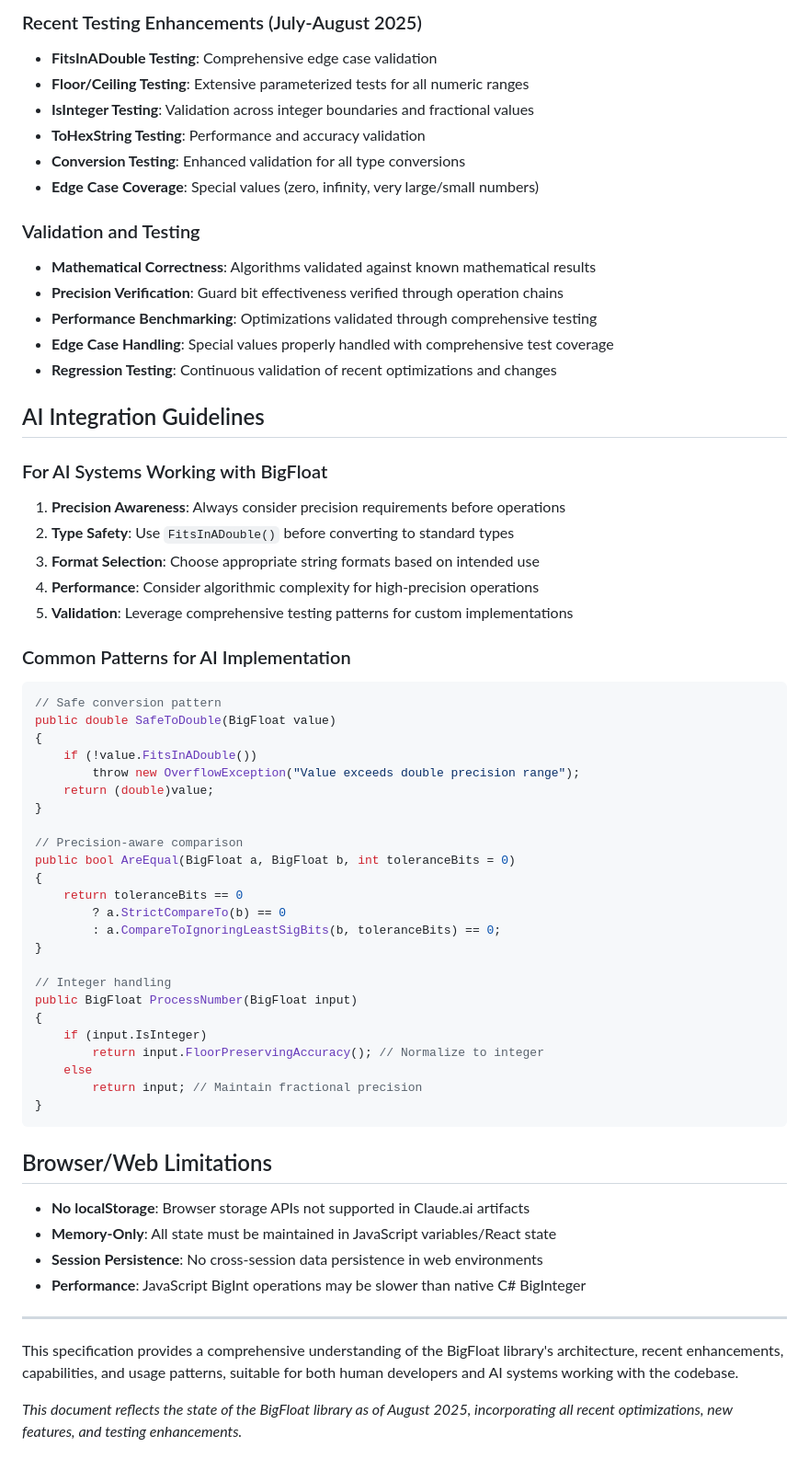
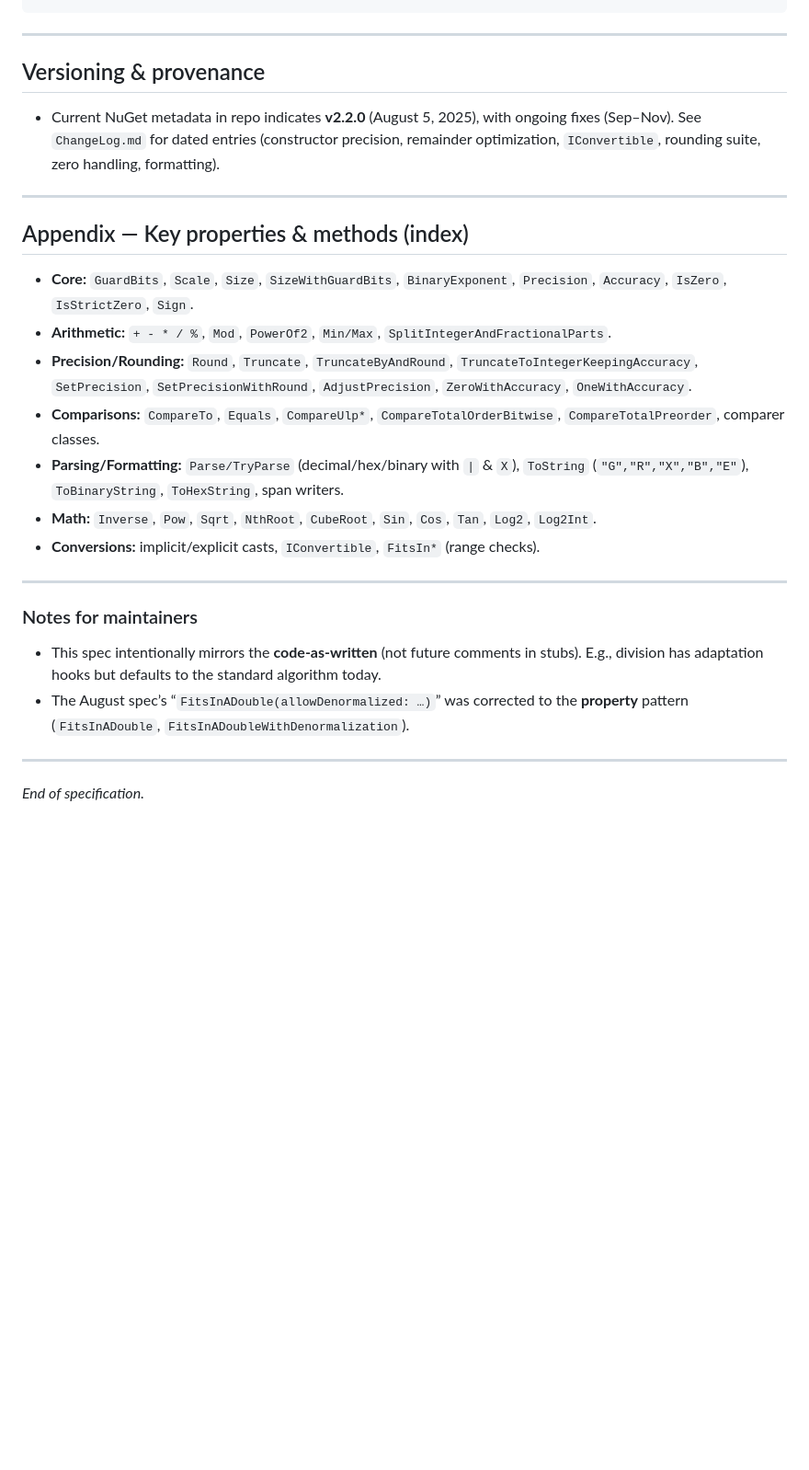
Before and after one commit to SunsetQuest/BigFloat, a Markdown page: BigFloatSpecification.md, the part around one of its changes. Shown at 92% size. GitHub-like rendering; blank space fills up the shorter version.

Commit message:
Update Specification file.

````diff
--- a/BigFloatSpecification.md
+++ b/BigFloatSpecification.md
@@ -351,68 +209,29 @@ BigFloat logRandom = BigFloat.RandomWithMantissaBits(1000, -100, 100, logarithmi
-### Recent Testing Enhancements (July-August 2025)
-
-- **FitsInADouble Testing**: Comprehensive edge case validation
-- **Floor/Ceiling Testing**: Extensive parameterized tests for all numeric ranges
-- **IsInteger Testing**: Validation across integer boundaries and fractional values
-- **ToHexString Testing**: Performance and accuracy validation
-- **Conversion Testing**: Enhanced validation for all type conversions
-- **Edge Case Coverage**: Special values (zero, infinity, very large/small numbers)
-
-### Validation and Testing
-
-- **Mathematical Correctness**: Algorithms validated against known mathematical results
-- **Precision Verification**: Guard bit effectiveness verified through operation chains
-- **Performance Benchmarking**: Optimizations validated through comprehensive testing
-- **Edge Case Handling**: Special values properly handled with comprehensive test coverage
-- **Regression Testing**: Continuous validation of recent optimizations and changes
-
-## AI Integration Guidelines
-
-### For AI Systems Working with BigFloat
-
-1. **Precision Awareness**: Always consider precision requirements before operations
-2. **Type Safety**: Use `FitsInADouble()` before converting to standard types
-3. **Format Selection**: Choose appropriate string formats based on intended use
-4. **Performance**: Consider algorithmic complexity for high-precision operations
-5. **Validation**: Leverage comprehensive testing patterns for custom implementations
-
-### Common Patterns for AI Implementation
-
-```csharp
-// Safe conversion pattern
-public double SafeToDouble(BigFloat value)
-{
-    if (!value.FitsInADouble())
-        throw new OverflowException("Value exceeds double precision range");
-    return (double)value;
-}
-
-// Precision-aware comparison
-public bool AreEqual(BigFloat a, BigFloat b, int toleranceBits = 0)
-{
-    return toleranceBits == 0
-        ? a.StrictCompareTo(b) == 0
-        : a.CompareToIgnoringLeastSigBits(b, toleranceBits) == 0;
-}
-
-// Integer handling
-public BigFloat ProcessNumber(BigFloat input)
-{
-    if (input.IsInteger)
-        return input.FloorPreservingAccuracy(); // Normalize to integer
-    else
-        return input; // Maintain fractional precision
-}
-```
-
-## Browser/Web Limitations
-
-- **No localStorage**: Browser storage APIs not supported in Claude.ai artifacts
-- **Memory-Only**: All state must be maintained in JavaScript variables/React state
-- **Session Persistence**: No cross-session data persistence in web environments
-- **Performance**: JavaScript BigInt operations may be slower than native C# BigInteger
 
 ---
 
-This specification provides a comprehensive understanding of the BigFloat library's architecture, recent enhancements, capabilities, and usage patterns, suitable for both human developers and AI systems working with the codebase.
+## Versioning & provenance
 
-*This document reflects the state of the BigFloat library as of August 2025, incorporating all recent optimizations, new features, and testing enhancements.*
+* Current NuGet metadata in repo indicates **v2.2.0** (August 5, 2025), with ongoing fixes (Sep–Nov). See `ChangeLog.md` for dated entries (constructor precision, remainder optimization, `IConvertible`, rounding suite, zero handling, formatting).
+
+---
+
+## Appendix — Key properties & methods (index)
+
+* **Core:** `GuardBits`, `Scale`, `Size`, `SizeWithGuardBits`, `BinaryExponent`, `Precision`, `Accuracy`, `IsZero`, `IsStrictZero`, `Sign`.
+* **Arithmetic:** `+ - * / %`, `Mod`, `PowerOf2`, `Min/Max`, `SplitIntegerAndFractionalParts`.
+* **Precision/Rounding:** `Round`, `Truncate`, `TruncateByAndRound`, `TruncateToIntegerKeepingAccuracy`, `SetPrecision`, `SetPrecisionWithRound`, `AdjustPrecision`, `ZeroWithAccuracy`, `OneWithAccuracy`.
+* **Comparisons:** `CompareTo`, `Equals`, `CompareUlp*`, `CompareTotalOrderBitwise`, `CompareTotalPreorder`, comparer classes.
+* **Parsing/Formatting:** `Parse/TryParse` (decimal/hex/binary with `|` & `X`), `ToString` (`"G","R","X","B","E"`), `ToBinaryString`, `ToHexString`, span writers.
+* **Math:** `Inverse`, `Pow`, `Sqrt`, `NthRoot`, `CubeRoot`, `Sin`, `Cos`, `Tan`, `Log2`, `Log2Int`.
+* **Conversions:** implicit/explicit casts, `IConvertible`, `FitsIn*` (range checks).
+
+---
+
+### Notes for maintainers
+
+* This spec intentionally mirrors the **code‑as‑written** (not future comments in stubs). E.g., division has adaptation hooks but defaults to the standard algorithm today.
+* The August spec’s “`FitsInADouble(allowDenormalized: …)`” was corrected to the **property** pattern (`FitsInADouble`, `FitsInADoubleWithDenormalization`).
+
+---
+
+*End of specification.*
````
Also changed, not shown: other parts of BigFloatSpecification.md (+173 -315 lines).
